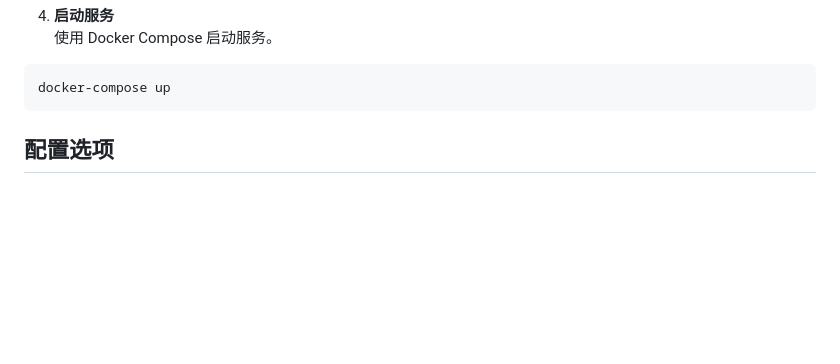
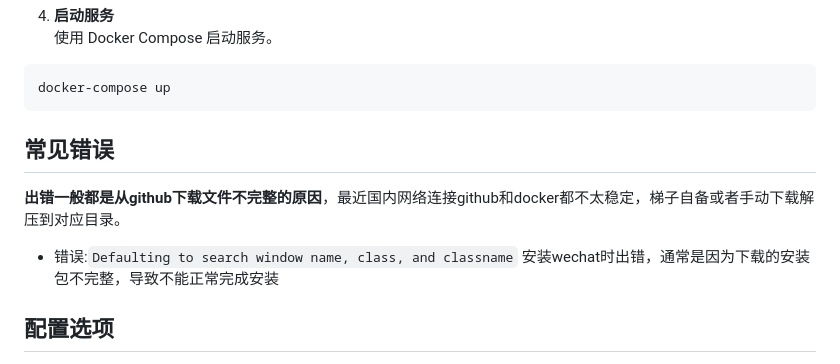
Before and after one commit to sayue2019/wechat-service-allin, a Markdown page: README.md, the part around the change. Drawn GitHub-style; blank space fills up the shorter version.

````diff
--- a/README.md
+++ b/README.md
@@ -46,6 +46,13 @@ chmod +x build-injector-box.sh
 ```sh
 docker-compose up
 ```
+
+## 常见错误
+**出错一般都是从github下载文件不完整的原因**，最近国内网络连接github和docker都不太稳定，梯子自备或者手动下载解压到对应目录。
+- 错误:`Defaulting to search window name, class, and classname`
+安装wechat时出错，通常是因为下载的安装包不完整，导致不能正常完成安装
+
+
 
 ## 配置选项
 
````
